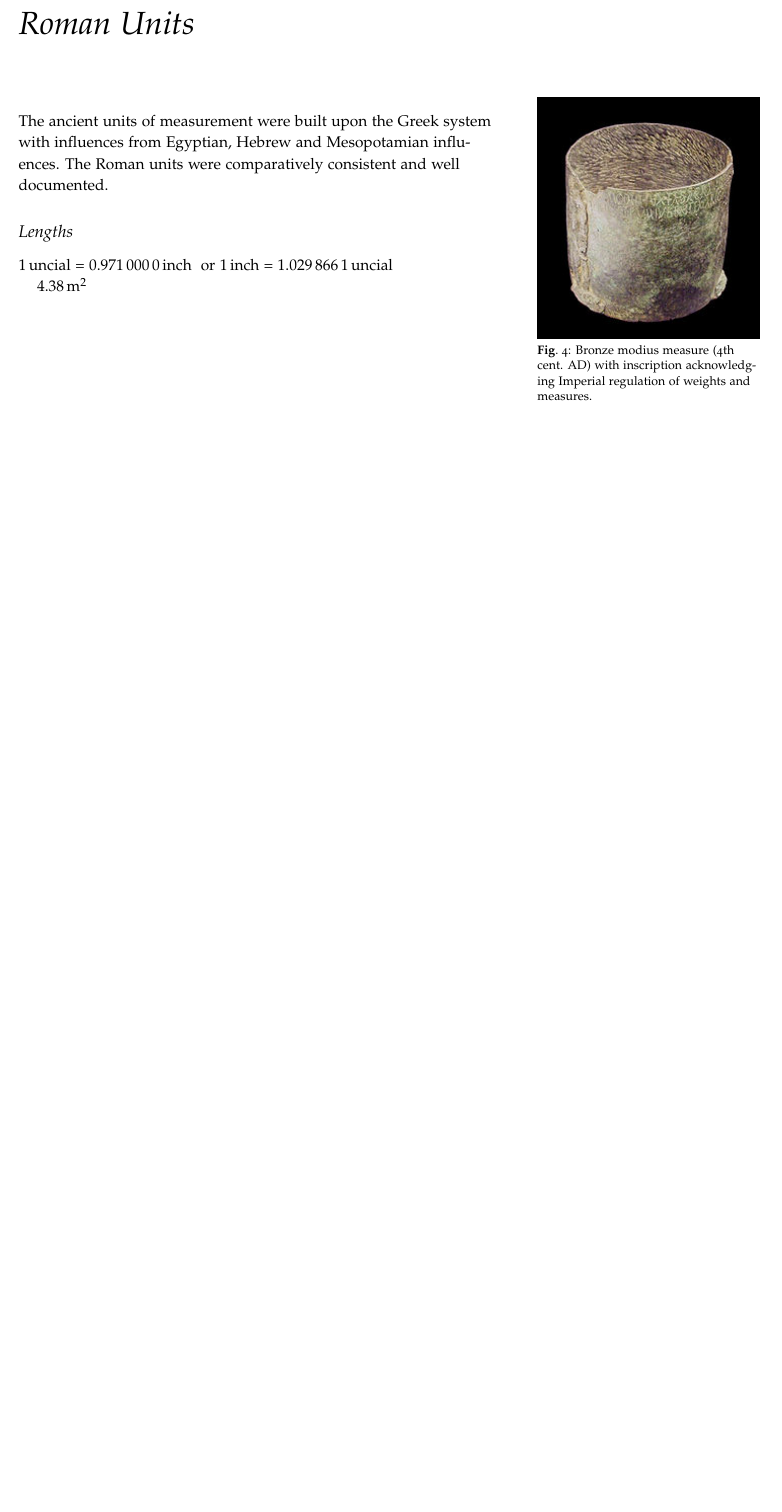
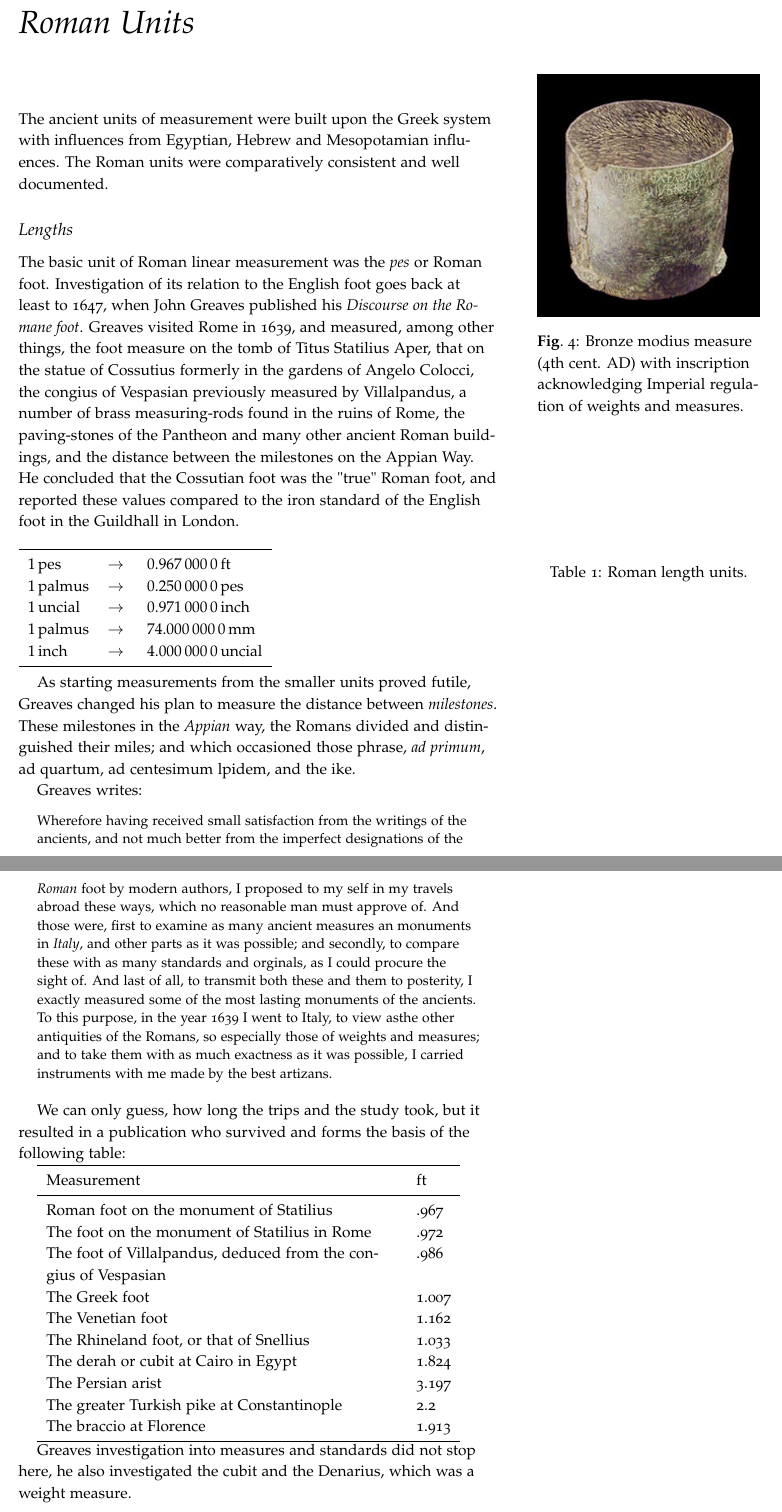
Before and after one commit to yannisl/MWE, a LaTeX thesis (convert/ConvertUnits.tex): part of page 5 of 5 before the commit and two parts of pages 5 and 6 of 6 after it, the two joined at a grey line, cut so that both start at the same text, the shorter picture padded with empty space. Compiled offline with pdfLaTeX; a LaTeX package or settings file that is missing is left out.

Commit message:
additions convertunits and fontspec MWE

```diff
--- a/convert/ConvertUnits.tex
+++ b/convert/ConvertUnits.tex
@@ -22,7 +22,7 @@
 
 \documentclass{tufte-book}
 \usepackage{fp,xcolor,xspace,textcomp,suffix,graphicx}
-\usepackage{soul,amsmath,xstring,coollist,siunitx}
+\usepackage{soul,amsmath,xstring,coollist,siunitx, caption}
 \sisetup{fixed-exponent =0,scientific-notation = false,
 }%
 
@@ -353,19 +365,74 @@ comparatively consistent and well documented.
 \caption{Bronze modius measure (4th cent. AD) with inscription acknowledging Imperial regulation of weights and measures.}
 \end{marginfigure}
 
+
+The basic unit of Roman linear measurement was the \textit{pes} or Roman foot. Investigation of its relation to the English foot goes back at least to 1647, when John Greaves published his \textit{Discourse on the Romane foot}. Greaves visited Rome in 1639, and measured, among other things, the foot measure on the tomb of Titus Statilius Aper, that on the statue of Cossutius formerly in the gardens of Angelo Colocci, the congius of Vespasian previously measured by Villalpandus, a number of brass measuring-rods found in the ruins of Rome, the paving-stones of the Pantheon and many other ancient Roman buildings, and the distance between the milestones on the Appian Way. He concluded that the Cossutian foot was the "true" Roman foot, and reported these values compared to the iron standard of the English foot in the Guildhall in London.
+
+
+
 \SetConversion{pes}{ft}{0.967}
 \SetConversion{pes}{in}{294.7}
 
 \SetConversion{digitus}{mm}{18.5}
-
 \SetConversion{uncial}{inch}{0.971}
 
-
-\convert{1}{uncial}{inch} or
-\convert{1}{inch}{uncial}
-
-
-\SI{4.38}{\square\meter}
+\SetConversion{palmus}{digitus}{0.25}
+\SetConversion{palmus}{mm}{74}
+\SetConversion{palmus}{pes}{0.25}
+
+\SetInBetween{$\to$}
+
+\begin{table}[htbp]
+\begin{conversiontable}
+\convert{1}{pes}{ft}\\
+\convert{1}{palmus}{pes}\\
+\convert{1}{uncial}{inch}\\
+\convert{1}{palmus}{mm}\\
+\convert{1}{inch}{uncial}\\
+\end{conversiontable}
+\caption{Roman length units.}
+
+\end{table}
+
+As starting measurements from the smaller units proved futile, Greaves changed his plan to measure the distance between \textit{milestones}. These milestones in the \textit{Appian} way, the Romans divided and distinguished their miles; and which occasioned those phrase, \textit{ad primum}, ad quartum, ad centesimum lpidem, and the ike.
+
+
+Greaves writes:
+
+
+\begin{quotation}
+Wherefore having received small satisfaction from the writings of the ancients, and not much better from the imperfect designations of the \textit{Roman} foot by modern authors, I proposed to my self in my travels abroad these ways, which no
+reasonable man must approve of. And those were, first to examine as many ancient measures an monuments in \textit{Italy}, and other parts as it was possible; and secondly, to compare these with as many standards and orginals, as I could procure the sight of. And last of all, to transmit both these and them to posterity, I exactly measured some of the most lasting monuments of the ancients. To this purpose, in the year 1639 I went to Italy, to view asthe other antiquities of the Romans, so especially those of weights and measures; and to take them with as much exactness as it was possible, I carried instruments with me made by the best artizans.
+
+\end{quotation}
+
+We can only guess, how long the trips and the study took, but it resulted in a publication who survived and forms the basis of the following table:
+
+
+\begin{tabular}{p{8cm}l}
+\toprule
+Measurement & ft\\
+\midrule
+Roman foot on the monument of Statilius & .967\\
+The foot on the monument of Statilius in Rome & .972\\
+The foot of Villalpandus, deduced from the congius of Vespasian & .986\\
+The Greek foot & 1.007\\
+The Venetian foot &1.162\\
+The Rhineland foot, or that of Snellius &1.033\\
+The derah or cubit at Cairo in Egypt &1.824\\
+The Persian arist &3.197\\
+The greater Turkish pike at Constantinople & 2.2\\
+The braccio at Florence & 1.913\\
+
+\bottomrule
+\end{tabular}
+
+
+Greaves investigation into measures and standards did not stop here, he also investigated the cubit and the Denarius, which was a weight measure.
+
+
+
+
 \end{document}
 
 
```
Also changed, not shown: font-related/fontspec.tex (added, +14 -0 lines), convert/ConvertUnits.tex (21 more changed lines).
